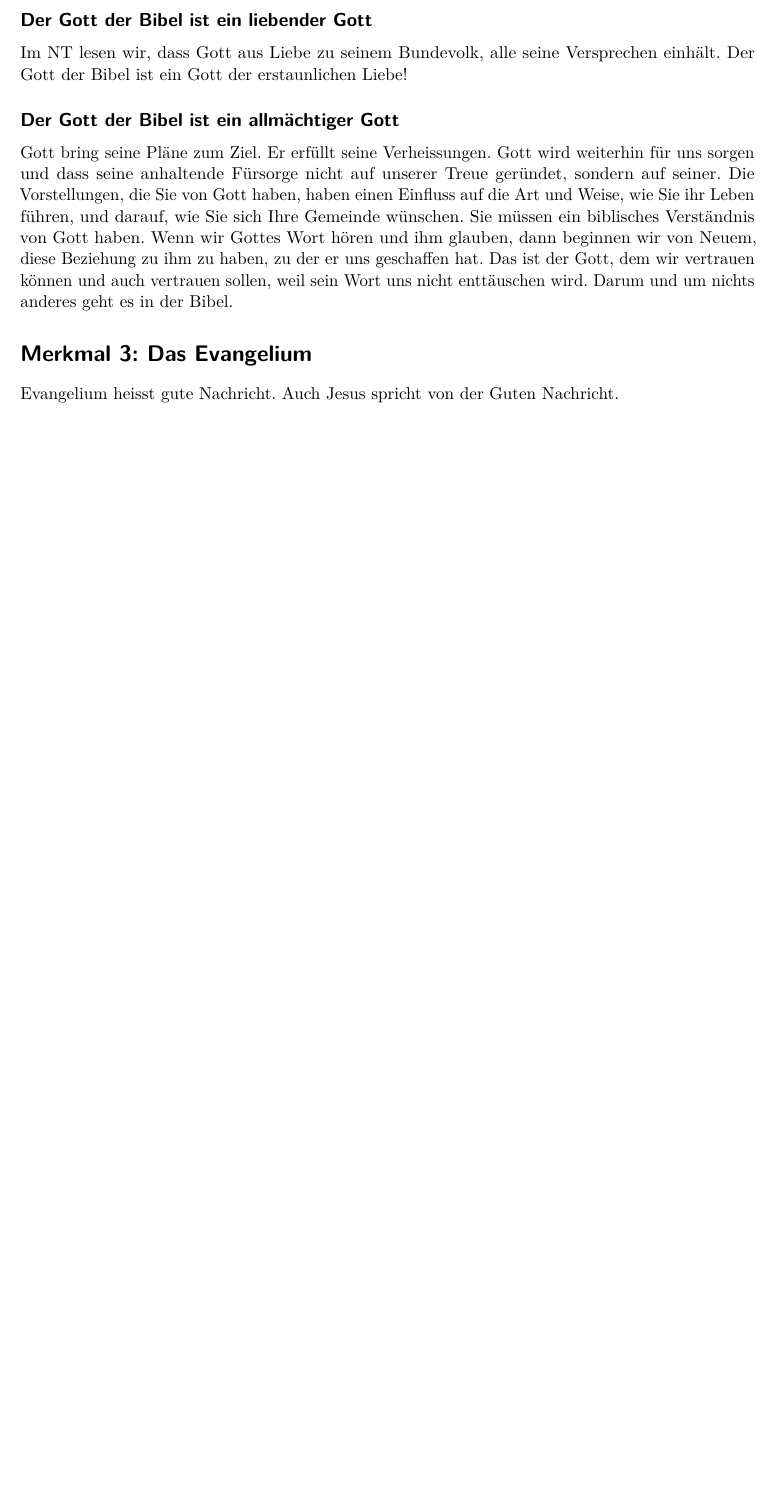
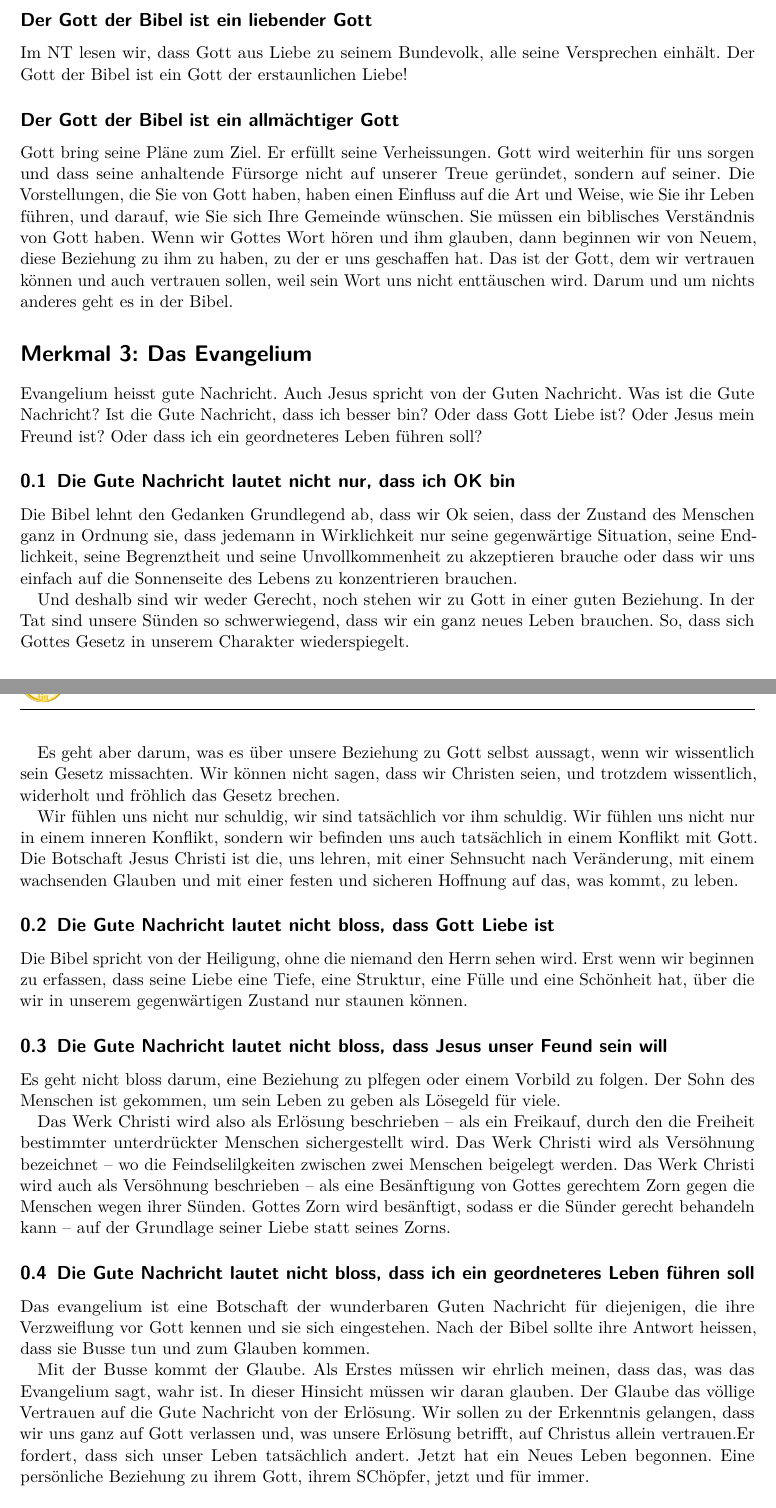
Before and after one commit to schlucht/glaube, a LaTeX document (src/EBTC/GnGP/9Merkmale.tex): part of page 3 of 3 before the commit and two parts of pages 3 and 4 of 5 after it, the two joined at a grey line, cut so that both start at the same text, the shorter picture padded with empty space. Compiled offline with pdfLaTeX.

Commit message:
ADD - 9 Merkmale Kapitel 3 und 4 hinzugefügt

```diff
--- a/src/EBTC/GnGP/9Merkmale.tex
+++ b/src/EBTC/GnGP/9Merkmale.tex
@@ -71,5 +71,25 @@ Im NT lesen wir, dass Gott aus Liebe zu seinem Bundevolk, alle seine Versprechen
 \subsection*{Der Gott der Bibel ist ein allmächtiger Gott}
 Gott bring seine Pläne zum Ziel. Er erfüllt seine Verheissungen. Gott wird weiterhin für uns sorgen und dass seine anhaltende Fürsorge nicht auf unserer Treue geründet, sondern auf seiner. Die Vorstellungen, die Sie von Gott haben, haben einen Einfluss auf die Art und Weise, wie Sie ihr Leben führen, und darauf, wie Sie sich Ihre Gemeinde wünschen. Sie müssen ein biblisches Verständnis von Gott haben. Wenn wir Gottes Wort hören und ihm glauben, dann beginnen wir von Neuem, diese Beziehung zu ihm zu haben, zu der er uns geschaffen hat. Das ist der Gott, dem wir vertrauen können und auch vertrauen sollen, weil sein Wort uns nicht enttäuschen wird. Darum und um nichts anderes geht es in der Bibel.
 \section*{Merkmal 3: Das Evangelium}
-Evangelium heisst gute Nachricht. Auch Jesus spricht von der Guten Nachricht.
+Evangelium heisst gute Nachricht. Auch Jesus spricht von der Guten Nachricht. Was ist die Gute Nachricht?  Ist die Gute Nachricht, dass ich besser bin? Oder dass Gott Liebe ist? Oder Jesus mein Freund ist? Oder dass ich ein geordneteres Leben führen soll?
 
+\subsection{Die Gute Nachricht lautet nicht nur, dass ich OK bin}
+Die Bibel lehnt den Gedanken Grundlegend ab, dass wir Ok seien, dass der Zustand des Menschen ganz in Ordnung sie, dass jedemann in Wirklichkeit nur seine gegenwärtige Situation, seine Endlichkeit, seine Begrenztheit und seine Unvollkommenheit zu akzeptieren brauche oder dass wir uns einfach auf die Sonnenseite des Lebens zu konzentrieren brauchen.
+
+Und deshalb sind wir weder Gerecht, noch stehen wir zu Gott in einer guten Beziehung. In der Tat sind unsere Sünden so schwerwiegend, dass wir ein ganz neues Leben brauchen.
+So, dass sich Gottes Gesetz in unserem Charakter wiederspiegelt.
+
+Es geht aber darum, was es über unsere Beziehung zu Gott selbst aussagt, wenn wir wissentlich sein Gesetz missachten. Wir können nicht sagen, dass wir Christen seien, und trotzdem wissentlich, widerholt und fröhlich das Gesetz brechen.
+
+Wir fühlen uns nicht nur schuldig, wir sind tatsächlich vor ihm schuldig. Wir fühlen uns nicht nur in einem inneren Konflikt, sondern wir befinden uns auch tatsächlich in einem Konflikt mit Gott. Die Botschaft Jesus Christi ist die, uns lehren, mit einer Sehnsucht nach Veränderung, mit einem wachsenden Glauben und mit einer festen und sicheren Hoffnung auf das, was kommt, zu leben.
+\subsection{Die Gute Nachricht lautet nicht bloss, dass Gott Liebe ist}
+Die Bibel spricht von der Heiligung, ohne die niemand den Herrn sehen wird. Erst wenn wir beginnen zu erfassen, dass seine Liebe eine Tiefe, eine Struktur, eine Fülle und eine Schönheit hat, über die wir in unserem gegenwärtigen Zustand nur staunen können.
+\subsection{Die Gute Nachricht lautet nicht bloss, dass Jesus unser Feund sein will}
+Es geht nicht bloss darum, eine Beziehung zu plfegen oder einem Vorbild zu folgen. Der Sohn des Menschen ist gekommen, um sein Leben zu geben als Lösegeld für viele.
+
+Das Werk Christi wird also als Erlösung beschrieben -- als ein Freikauf, durch den die Freiheit bestimmter unterdrückter Menschen sichergestellt wird. Das Werk Christi wird als Versöhnung bezeichnet -- wo die Feindselilgkeiten zwischen zwei Menschen beigelegt werden. Das Werk Christi wird auch als Versöhnung beschrieben -- als eine Besänftigung von Gottes gerechtem Zorn gegen die Menschen wegen ihrer Sünden. Gottes Zorn wird besänftigt, sodass er die Sünder gerecht behandeln kann -- auf der Grundlage seiner Liebe statt seines Zorns.
+\subsection{Die Gute Nachricht lautet nicht bloss, dass ich ein geordneteres Leben führen soll}
+Das evangelium ist eine Botschaft der wunderbaren Guten Nachricht für diejenigen, die ihre Verzweiflung vor Gott kennen und sie sich eingestehen. Nach der Bibel sollte ihre Antwort heissen, dass sie Busse tun und zum Glauben kommen.
+
+Mit der Busse kommt der Glaube. Als Erstes müssen wir ehrlich meinen, dass das, was das Evangelium sagt, wahr ist. In dieser Hinsicht müssen wir daran glauben. Der Glaube das völlige Vertrauen auf die Gute Nachricht von der Erlösung. Wir sollen zu der Erkenntnis gelangen, dass wir uns ganz auf Gott verlassen und, was unsere Erlösung betrifft, auf Christus allein vertrauen.Er fordert, dass sich unser Leben tatsächlich andert. Jetzt hat ein Neues Leben begonnen. Eine persönliche Beziehung zu ihrem Gott, ihrem SChöpfer, jetzt und für immer.
+\section{Merkmal 4: Ein biblisches Verständnis von Bekehrung}
@@ -75,0 +105 @@ Evangelium heisst gute Nachricht. Auch Jesus spricht von der Guten Nachricht.
+Die Bibel sagt, dass die wahre Veränderung in der christlichen Bekehrung im Vertrauen allein auf Christus liegt. Bei dieser grossen Veränderung geht es vor allem um das Erkennen, dass wir nie oft genug darum bemühen können, Gottes Wohlwollen zu verdienen. Wir müssen erkennen, dass wir aufgrund unserer Sünden vor Gott wirklich in einer verzweifelten Lage sind.
```
Also changed, not shown: src/EBTC/GnGP/9Merkmale.pdf, src/EBTC/GnGP/9Merkmale.tex (17 more changed lines), 2 other files.
